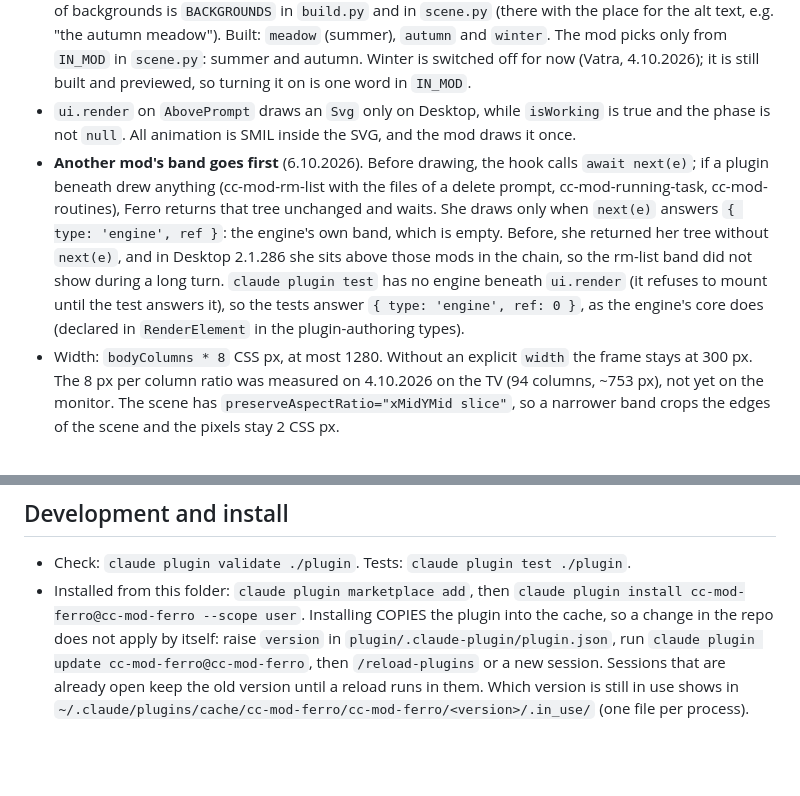
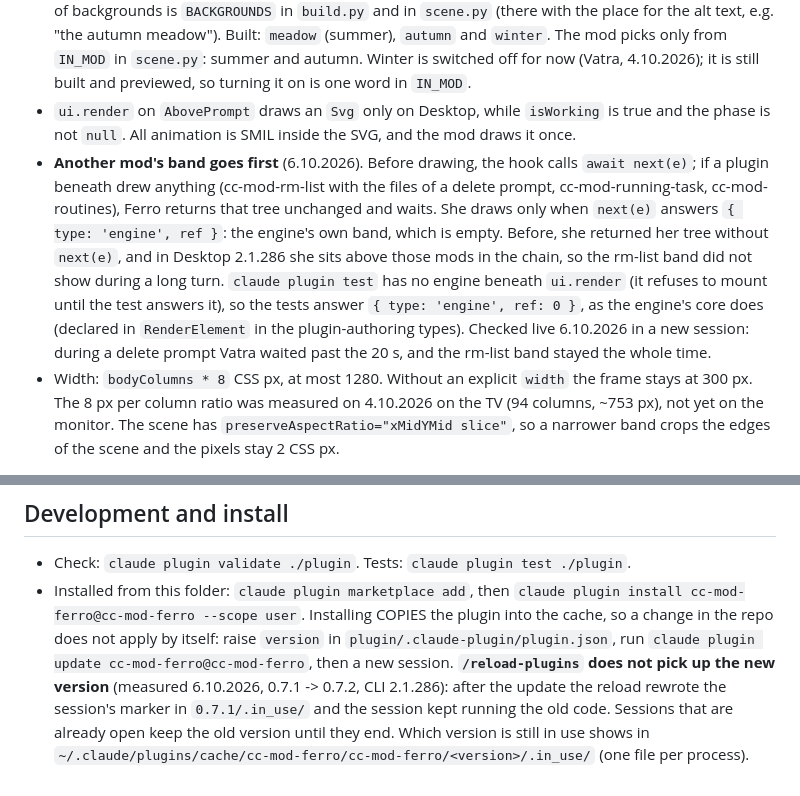
Before and after one commit to Vatroslav/cc-mod-ferro, a Markdown page: CLAUDE.md, 2 parts joined by grey strips. Rendered like a GitHub page; blank space fills up the shorter version.

Commit message:
CLAUDE.md: band yield checked live; /reload-plugins keeps the old version
Co-Authored-By: Claude Opus 5.5 <noreply@anthropic.com>

```diff
--- a/CLAUDE.md
+++ b/CLAUDE.md
@@ -9,7 +9,7 @@ A Claude Code mod for fun: Ferro (Vatra's dog, a female Norwich Terrier) runs ac
 - `turn.start` starts two timers: after 20 s the phase is `run`, after 3 min `sleep`. `turn.complete` of the main turn (no `agentId`) cancels them and resets the phase to `null`. The phase lives in `$.state` (`cc-mod-ferro.phase`).
 - **The background is random per turn** (Vatra, 4.10.2026: "Random"). `turn.start` draws an index into `SCENES` (`cc-mod-ferro.scene`), so running and sleeping in the same turn share a background. The list of backgrounds is `BACKGROUNDS` in `build.py` and in `scene.py` (there with the place for the alt text, e.g. "the autumn meadow"). Built: `meadow` (summer), `autumn` and `winter`. The mod picks only from `IN_MOD` in `scene.py`: summer and autumn. Winter is switched off for now (Vatra, 4.10.2026); it is still built and previewed, so turning it on is one word in `IN_MOD`.
 - `ui.render` on `AbovePrompt` draws an `Svg` only on Desktop, while `isWorking` is true and the phase is not `null`. All animation is SMIL inside the SVG, and the mod draws it once.
-- **Another mod's band goes first** (6.10.2026). Before drawing, the hook calls `await next(e)`; if a plugin beneath drew anything (cc-mod-rm-list with the files of a delete prompt, cc-mod-running-task, cc-mod-routines), Ferro returns that tree unchanged and waits. She draws only when `next(e)` answers `{ type: 'engine', ref }`: the engine's own band, which is empty. Before, she returned her tree without `next(e)`, and in Desktop 2.1.286 she sits above those mods in the chain, so the rm-list band did not show during a long turn. `claude plugin test` has no engine beneath `ui.render` (it refuses to mount until the test answers it), so the tests answer `{ type: 'engine', ref: 0 }`, as the engine's core does (declared in `RenderElement` in the plugin-authoring types).
+- **Another mod's band goes first** (6.10.2026). Before drawing, the hook calls `await next(e)`; if a plugin beneath drew anything (cc-mod-rm-list with the files of a delete prompt, cc-mod-running-task, cc-mod-routines), Ferro returns that tree unchanged and waits. She draws only when `next(e)` answers `{ type: 'engine', ref }`: the engine's own band, which is empty. Before, she returned her tree without `next(e)`, and in Desktop 2.1.286 she sits above those mods in the chain, so the rm-list band did not show during a long turn. `claude plugin test` has no engine beneath `ui.render` (it refuses to mount until the test answers it), so the tests answer `{ type: 'engine', ref: 0 }`, as the engine's core does (declared in `RenderElement` in the plugin-authoring types). Checked live 6.10.2026 in a new session: during a delete prompt Vatra waited past the 20 s, and the rm-list band stayed the whole time.
 - Width: `bodyColumns * 8` CSS px, at most 1280. Without an explicit `width` the frame stays at 300 px. The 8 px per column ratio was measured on 4.10.2026 on the TV (94 columns, ~753 px), not yet on the monitor. The scene has `preserveAspectRatio="xMidYMid slice"`, so a narrower band crops the edges of the scene and the pixels stay 2 CSS px.
 
 ## What the Desktop band lets through (test 4.10.2026)
@@ -48,4 +48,4 @@ A Claude Code mod for fun: Ferro (Vatra's dog, a female Norwich Terrier) runs ac
 
 ## Development and install
 - Check: `claude plugin validate ./plugin`. Tests: `claude plugin test ./plugin`.
-- Installed from this folder: `claude plugin marketplace add`, then `claude plugin install cc-mod-ferro@cc-mod-ferro --scope user`. Installing COPIES the plugin into the cache, so a change in the repo does not apply by itself: raise `version` in `plugin/.claude-plugin/plugin.json`, run `claude plugin update cc-mod-ferro@cc-mod-ferro`, then `/reload-plugins` or a new session. Sessions that are already open keep the old version until a reload runs in them. Which version is still in use shows in `~/.claude/plugins/cache/cc-mod-ferro/cc-mod-ferro/<version>/.in_use/` (one file per process).
+- Installed from this folder: `claude plugin marketplace add`, then `claude plugin install cc-mod-ferro@cc-mod-ferro --scope user`. Installing COPIES the plugin into the cache, so a change in the repo does not apply by itself: raise `version` in `plugin/.claude-plugin/plugin.json`, run `claude plugin update cc-mod-ferro@cc-mod-ferro`, then a new session. **`/reload-plugins` does not pick up the new version** (measured 6.10.2026, 0.7.1 -> 0.7.2, CLI 2.1.286): after the update the reload rewrote the session's marker in `0.7.1/.in_use/` and the session kept running the old code. Sessions that are already open keep the old version until they end. Which version is still in use shows in `~/.claude/plugins/cache/cc-mod-ferro/cc-mod-ferro/<version>/.in_use/` (one file per process).
```
